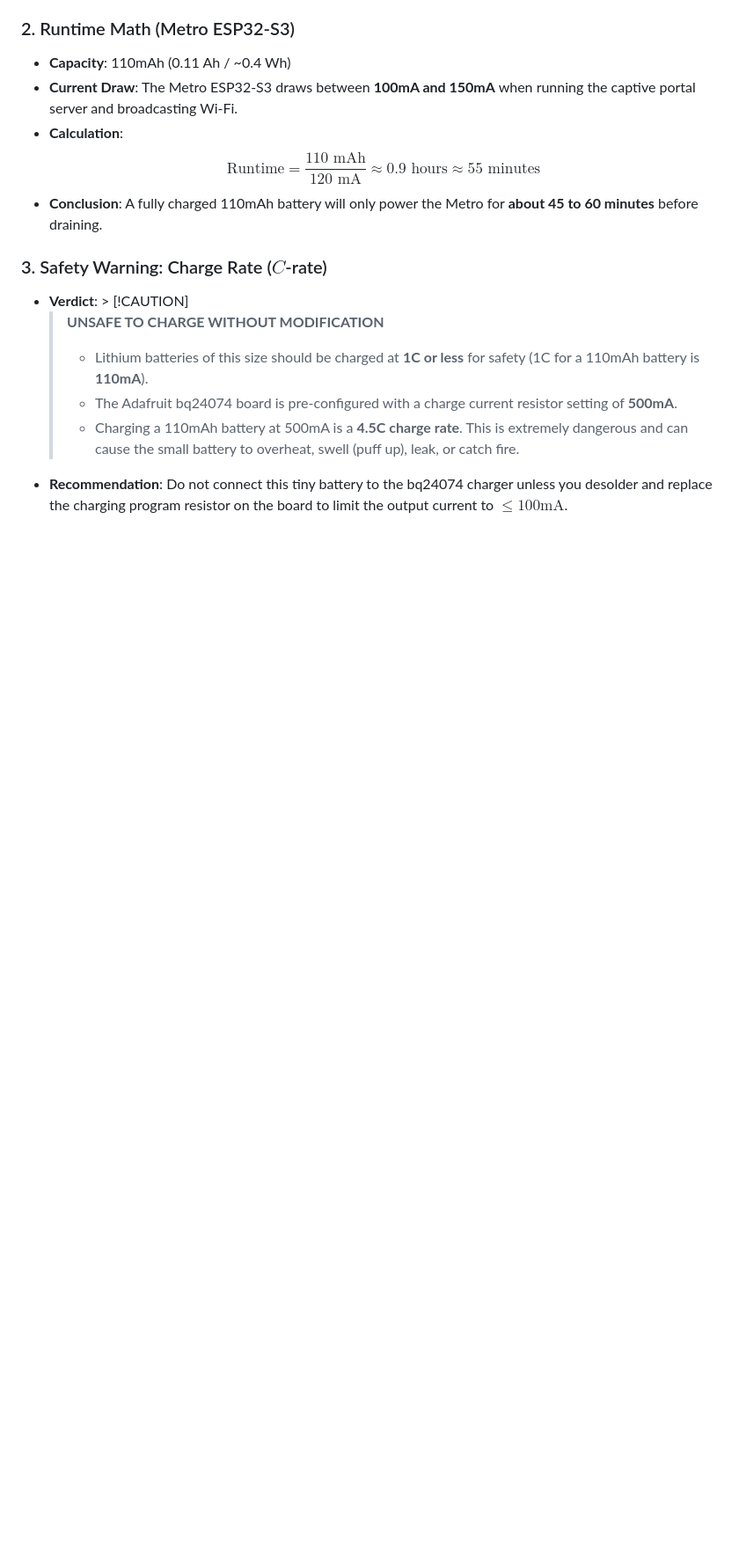
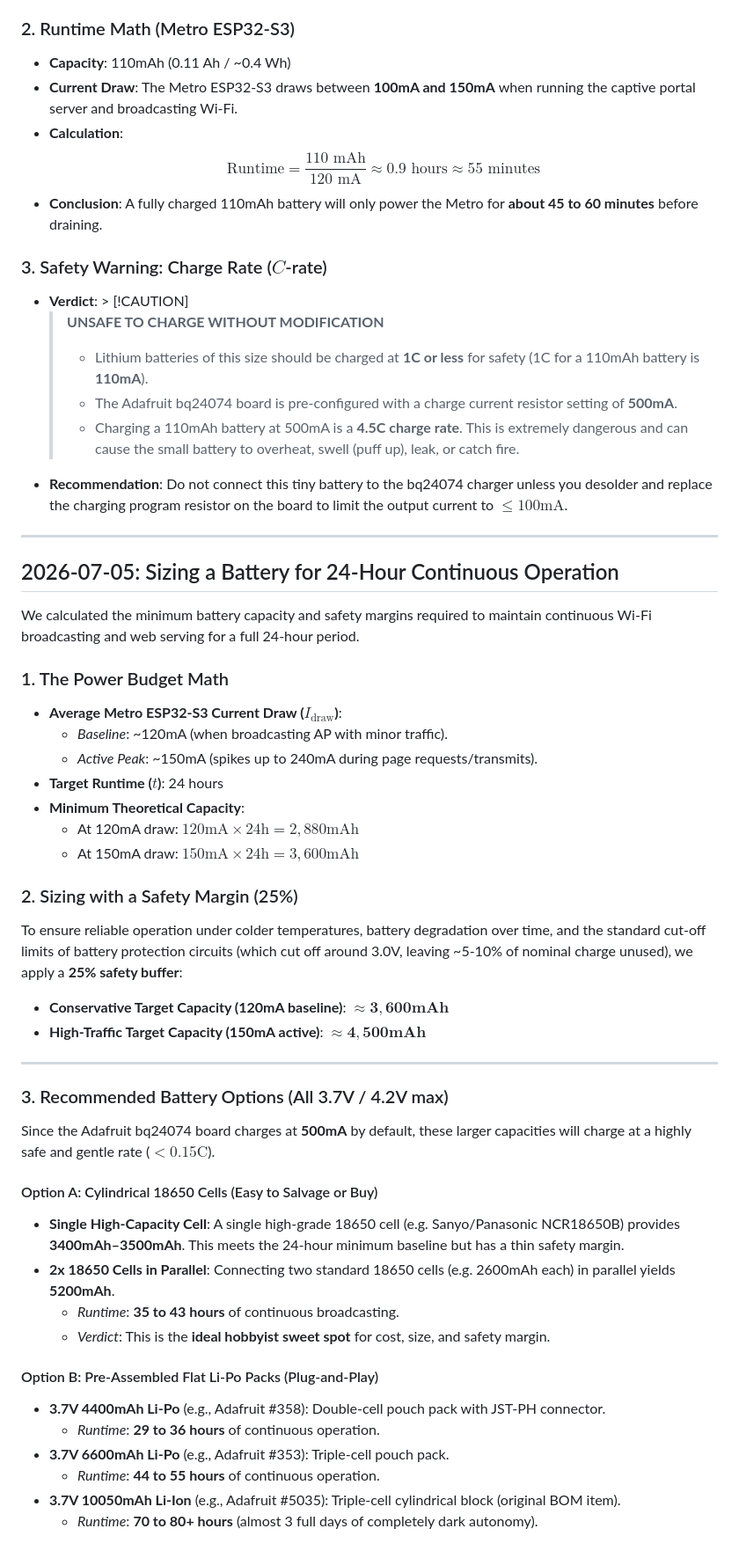
Before and after one commit to sparklelabs/little-free-solar-library, a Markdown page: log.md, the part around the change. Shown at 88% size. Drawn GitHub-style; blank space fills up the shorter version.

Commit message:
Document 24-hour battery sizing analysis in log.md

```diff
--- a/log.md
+++ b/log.md
@@ -102,3 +102,43 @@ We evaluated the suitability of using a small **3.7V 110mAh Li-Po battery** for
     > * The Adafruit bq24074 board is pre-configured with a charge current resistor setting of **500mA**.
     > * Charging a 110mAh battery at 500mA is a **4.5C charge rate**. This is extremely dangerous and can cause the small battery to overheat, swell (puff up), leak, or catch fire.
 *   **Recommendation**: Do not connect this tiny battery to the bq24074 charger unless you desolder and replace the charging program resistor on the board to limit the output current to $\le 100\text{mA}$.
+
+---
+
+## 2026-07-05: Sizing a Battery for 24-Hour Continuous Operation
+
+We calculated the minimum battery capacity and safety margins required to maintain continuous Wi-Fi broadcasting and web serving for a full 24-hour period.
+
+### 1. The Power Budget Math
+*   **Average Metro ESP32-S3 Current Draw ($I_{\text{draw}}$)**:
+    *   *Baseline*: ~120mA (when broadcasting AP with minor traffic).
+    *   *Active Peak*: ~150mA (spikes up to 240mA during page requests/transmits).
+*   **Target Runtime ($t$)**: 24 hours
+*   **Minimum Theoretical Capacity**:
+    *   At 120mA draw: $120\text{mA} \times 24\text{h} = 2,880\text{mAh}$
+    *   At 150mA draw: $150\text{mA} \times 24\text{h} = 3,600\text{mAh}$
+
+### 2. Sizing with a Safety Margin (25%)
+To ensure reliable operation under colder temperatures, battery degradation over time, and the standard cut-off limits of battery protection circuits (which cut off around 3.0V, leaving ~5-10% of nominal charge unused), we apply a **25% safety buffer**:
+*   **Conservative Target Capacity (120mA baseline)**: $\approx \mathbf{3,600\text{mAh}}$
+*   **High-Traffic Target Capacity (150mA active)**: $\approx \mathbf{4,500\text{mAh}}$
+
+---
+
+### 3. Recommended Battery Options (All 3.7V / 4.2V max)
+
+Since the Adafruit bq24074 board charges at **500mA** by default, these larger capacities will charge at a highly safe and gentle rate ($<0.15\text{C}$).
+
+#### Option A: Cylindrical 18650 Cells (Easy to Salvage or Buy)
+*   **Single High-Capacity Cell**: A single high-grade 18650 cell (e.g. Sanyo/Panasonic NCR18650B) provides **3400mAh–3500mAh**. This meets the 24-hour minimum baseline but has a thin safety margin.
+*   **2x 18650 Cells in Parallel**: Connecting two standard 18650 cells (e.g. 2600mAh each) in parallel yields **5200mAh**.
+    *   *Runtime*: **35 to 43 hours** of continuous broadcasting.
+    *   *Verdict*: This is the **ideal hobbyist sweet spot** for cost, size, and safety margin.
+
+#### Option B: Pre-Assembled Flat Li-Po Packs (Plug-and-Play)
+*   **3.7V 4400mAh Li-Po** (e.g., Adafruit #358): Double-cell pouch pack with JST-PH connector.
+    *   *Runtime*: **29 to 36 hours** of continuous operation.
+*   **3.7V 6600mAh Li-Po** (e.g., Adafruit #353): Triple-cell pouch pack.
+    *   *Runtime*: **44 to 55 hours** of continuous operation.
+*   **3.7V 10050mAh Li-Ion** (e.g., Adafruit #5035): Triple-cell cylindrical block (original BOM item).
+    *   *Runtime*: **70 to 80+ hours** (almost 3 full days of completely dark autonomy).
```
